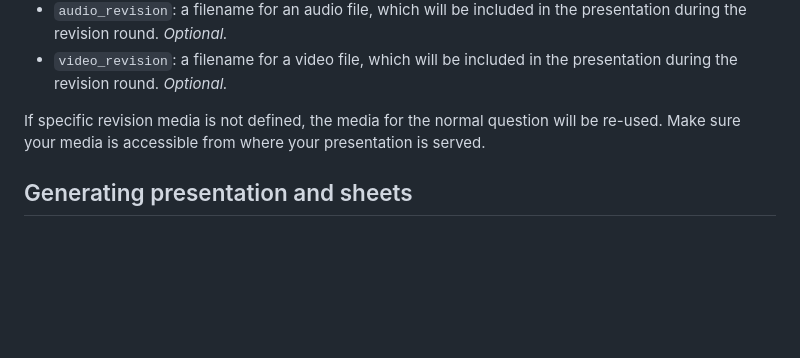
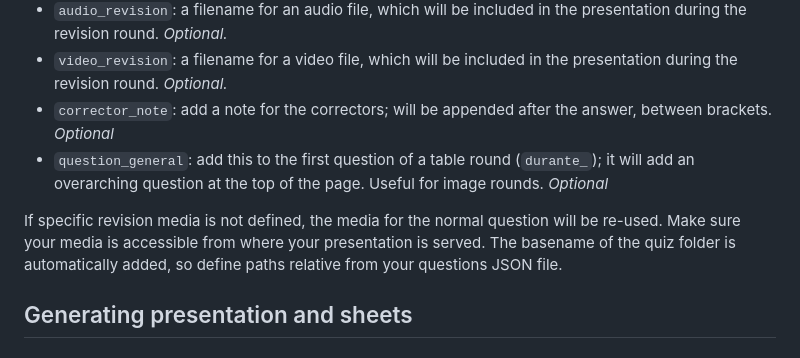
Before and after one commit to AntheSevenants/lingquiztics, a Markdown page: README.md, the part around the change. Rendered like a GitHub page; blank space fills up the shorter version.

Commit message:
Add this year's innovations to the readme

```diff
--- a/README.md
+++ b/README.md
@@ -56,8 +56,10 @@ Questions are defined as objects. Multiple attributes are supported.
 - `images_revision`: a list of filenames to pictures, which will be shown in the presentation during the revision round. *Optional.*
 - `audio_revision`: a filename for an audio file, which will be included in the presentation during the revision round. *Optional.*
 - `video_revision`: a filename for a video file, which will be included in the presentation during the revision round. *Optional.*
+- `corrector_note`: add a note for the correctors; will be appended after the answer, between brackets. *Optional*
+- `question_general`: add this to the first question of a table round (`durante_`); it will add an overarching question at the top of the page. Useful for image rounds. *Optional*
 
-If specific revision media is not defined, the media for the normal question will be re-used. Make sure your media is accessible from where your presentation is served.
+If specific revision media is not defined, the media for the normal question will be re-used. Make sure your media is accessible from where your presentation is served. The basename of the quiz folder is automatically added, so define paths relative from your questions JSON file.
 
 ## Generating presentation and sheets
 
```
